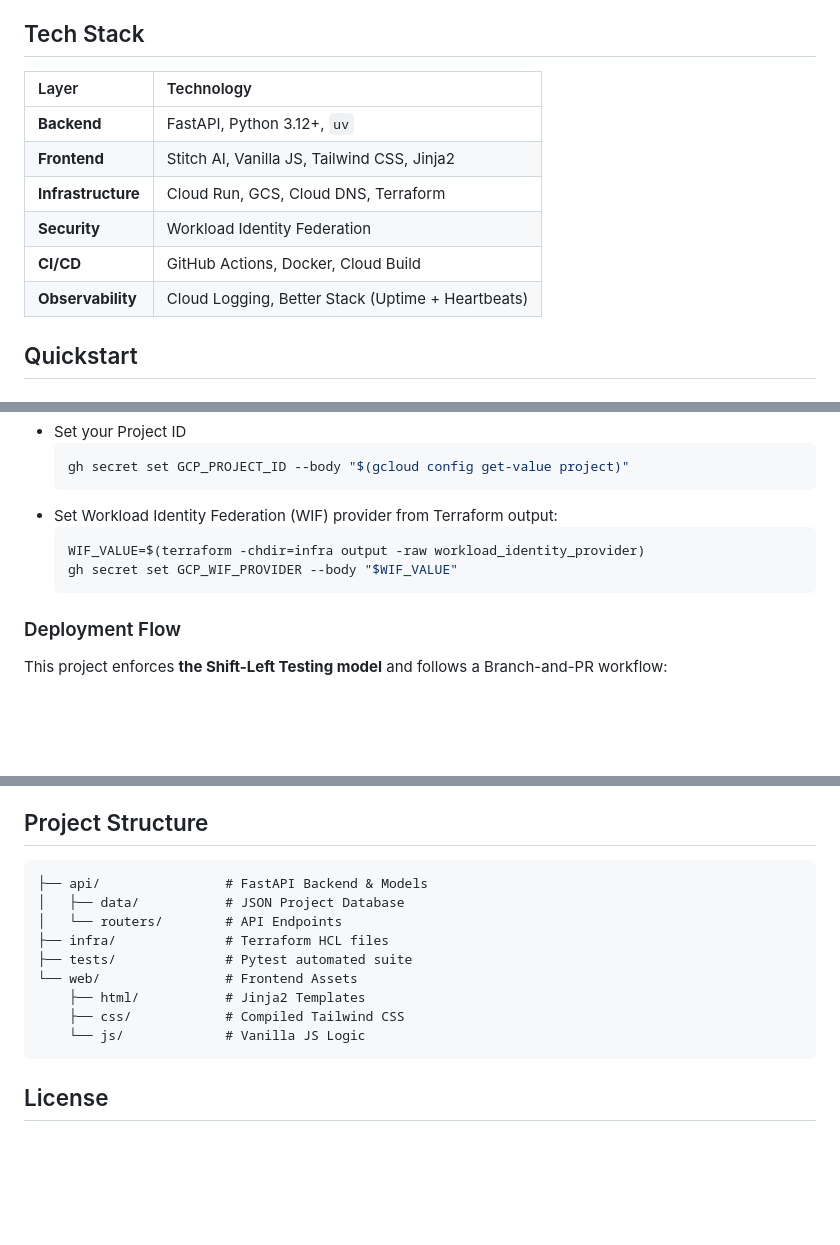
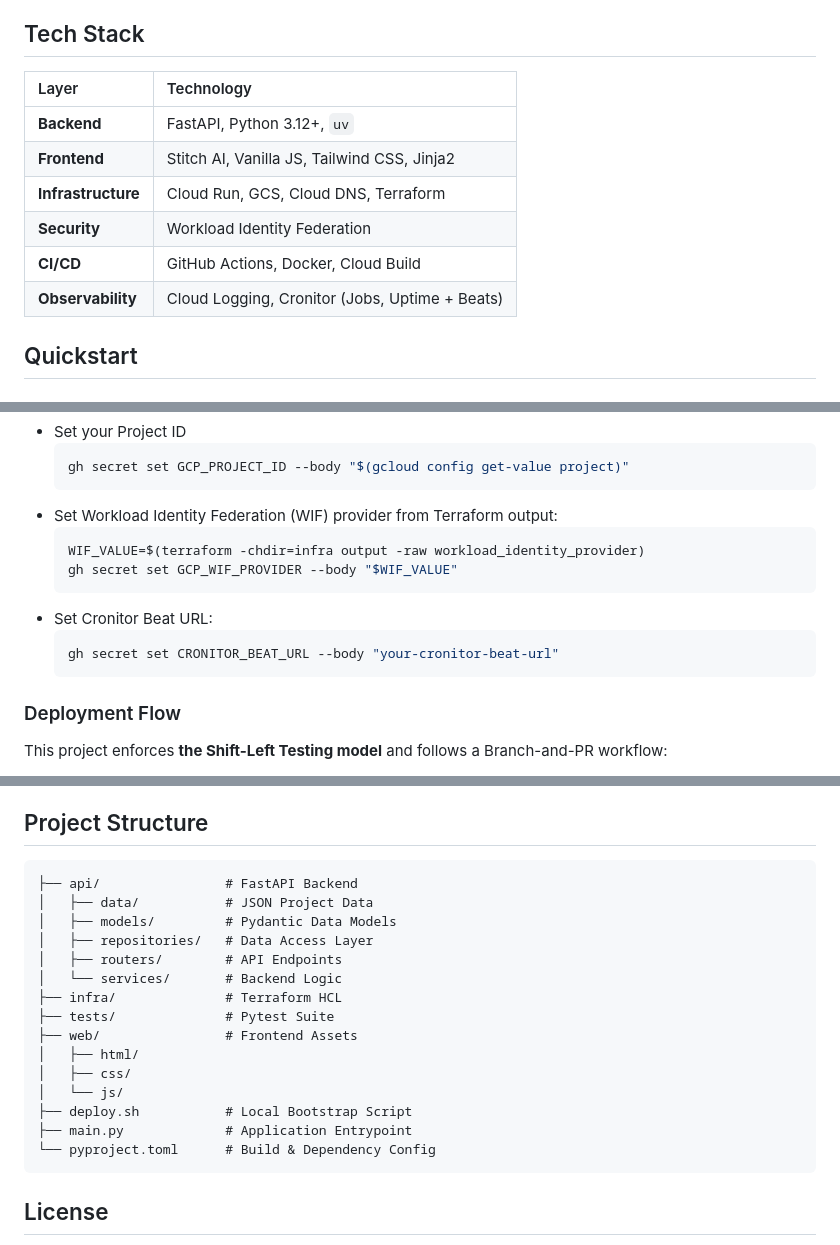
Before and after one commit to sherry-gcp/sre-portfolio, a Markdown page: README.md, 3 parts joined by grey strips. Drawn GitHub-style; blank space fills up the shorter version.

Commit message:
docs: add cronitor setup for github

````diff
--- a/README.md
+++ b/README.md
@@ -8,14 +8,14 @@
 
 ## Tech Stack
 
-| Layer              | Technology                                        |
-| :----------------- | :------------------------------------------------ |
-| **Backend**        | FastAPI, Python 3.12+, `uv`                       |
-| **Frontend**       | Stitch AI, Vanilla JS, Tailwind CSS, Jinja2       |
-| **Infrastructure** | Cloud Run, GCS, Cloud DNS, Terraform              |
-| **Security**       | Workload Identity Federation                      |
-| **CI/CD**          | GitHub Actions, Docker, Cloud Build               |
-| **Observability**  | Cloud Logging, Better Stack (Uptime + Heartbeats) |
+| Layer              | Technology                                     |
+| :----------------- | :--------------------------------------------- |
+| **Backend**        | FastAPI, Python 3.12+, `uv`                    |
+| **Frontend**       | Stitch AI, Vanilla JS, Tailwind CSS, Jinja2    |
+| **Infrastructure** | Cloud Run, GCS, Cloud DNS, Terraform           |
+| **Security**       | Workload Identity Federation                   |
+| **CI/CD**          | GitHub Actions, Docker, Cloud Build            |
+| **Observability**  | Cloud Logging, Cronitor (Jobs, Uptime + Beats) |
 
 ## Quickstart
 
@@ -100,6 +100,10 @@
   ```bash
   WIF_VALUE=$(terraform -chdir=infra output -raw workload_identity_provider)
   gh secret set GCP_WIF_PROVIDER --body "$WIF_VALUE"
+  ```
+- Set Cronitor Beat URL:
+  ```bash
+  gh secret set CRONITOR_BEAT_URL --body "your-cronitor-beat-url"
   ```
 
 ### Deployment Flow
@@ -132,15 +136,21 @@ This project enforces **the Shift-Left Testing model** and follows a Branch-and-
 ## Project Structure
 
 ```text
-├── api/                # FastAPI Backend & Models
-│   ├── data/           # JSON Project Database
-│   └── routers/        # API Endpoints
-├── infra/              # Terraform HCL files
-├── tests/              # Pytest automated suite
-└── web/                # Frontend Assets
-    ├── html/           # Jinja2 Templates
-    ├── css/            # Compiled Tailwind CSS
-    └── js/             # Vanilla JS Logic
+├── api/                # FastAPI Backend
+│   ├── data/           # JSON Project Data
+│   ├── models/         # Pydantic Data Models
+│   ├── repositories/   # Data Access Layer
+│   ├── routers/        # API Endpoints
+│   └── services/       # Backend Logic
+├── infra/              # Terraform HCL
+├── tests/              # Pytest Suite
+├── web/                # Frontend Assets
+│   ├── html/
+│   ├── css/
+│   └── js/
+├── deploy.sh           # Local Bootstrap Script
+├── main.py             # Application Entrypoint
+└── pyproject.toml      # Build & Dependency Config
 ```
 
 ## License
````
Also changed, not shown: other parts of README.md (+2 -2 lines).
